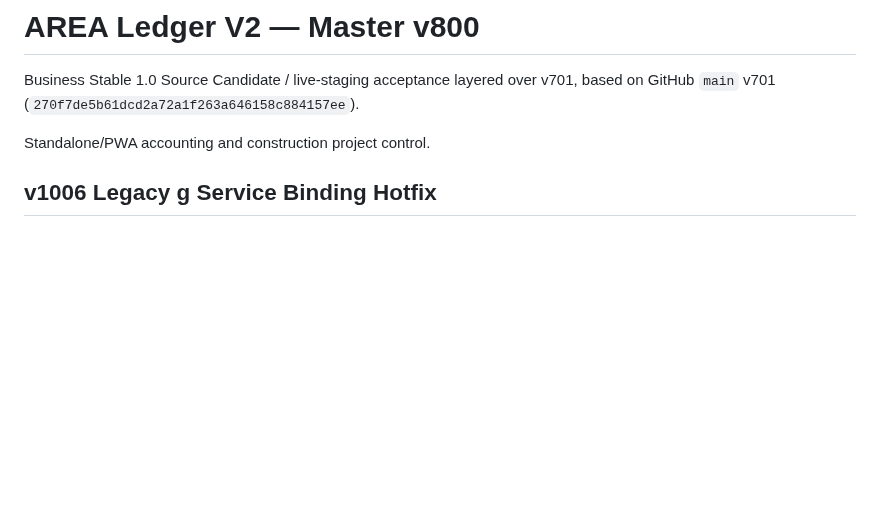
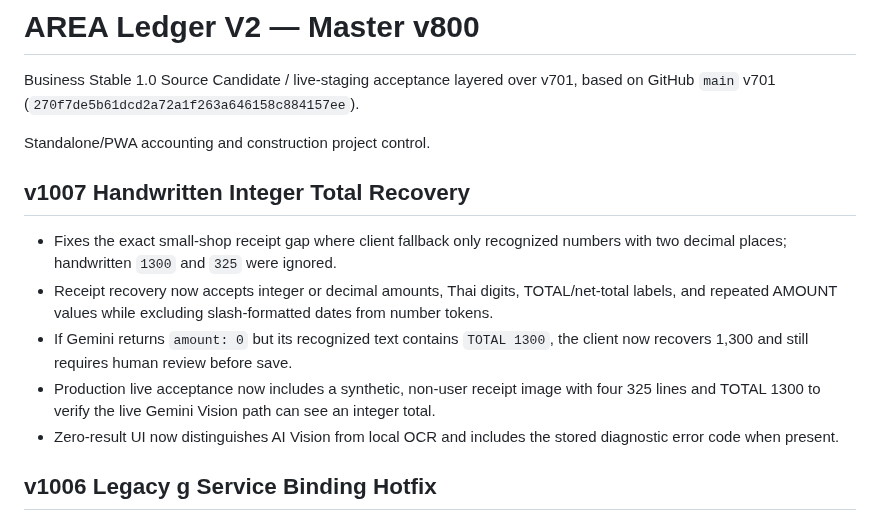
Before and after one commit to jmmeta6767/area-ledger, a Markdown page: README.md, the part around the change. Drawn GitHub-style; blank space fills up the shorter version.

Commit message:
v1007 recover handwritten integer receipt totals

```diff
--- a/README.md
+++ b/README.md
@@ -5,6 +5,14 @@ Business Stable 1.0 Source Candidate / live-staging acceptance layered over v701
 
 Standalone/PWA accounting and construction project control.
 
+
+## v1007 Handwritten Integer Total Recovery
+
+- Fixes the exact small-shop receipt gap where client fallback only recognized numbers with two decimal places; handwritten `1300` and `325` were ignored.
+- Receipt recovery now accepts integer or decimal amounts, Thai digits, TOTAL/net-total labels, and repeated AMOUNT values while excluding slash-formatted dates from number tokens.
+- If Gemini returns `amount: 0` but its recognized text contains `TOTAL 1300`, the client now recovers 1,300 and still requires human review before save.
+- Production live acceptance now includes a synthetic, non-user receipt image with four 325 lines and TOTAL 1300 to verify the live Gemini Vision path can see an integer total.
+- Zero-result UI now distinguishes AI Vision from local OCR and includes the stored diagnostic error code when present.
 
 ## v1006 Legacy g Service Binding Hotfix
 
```
